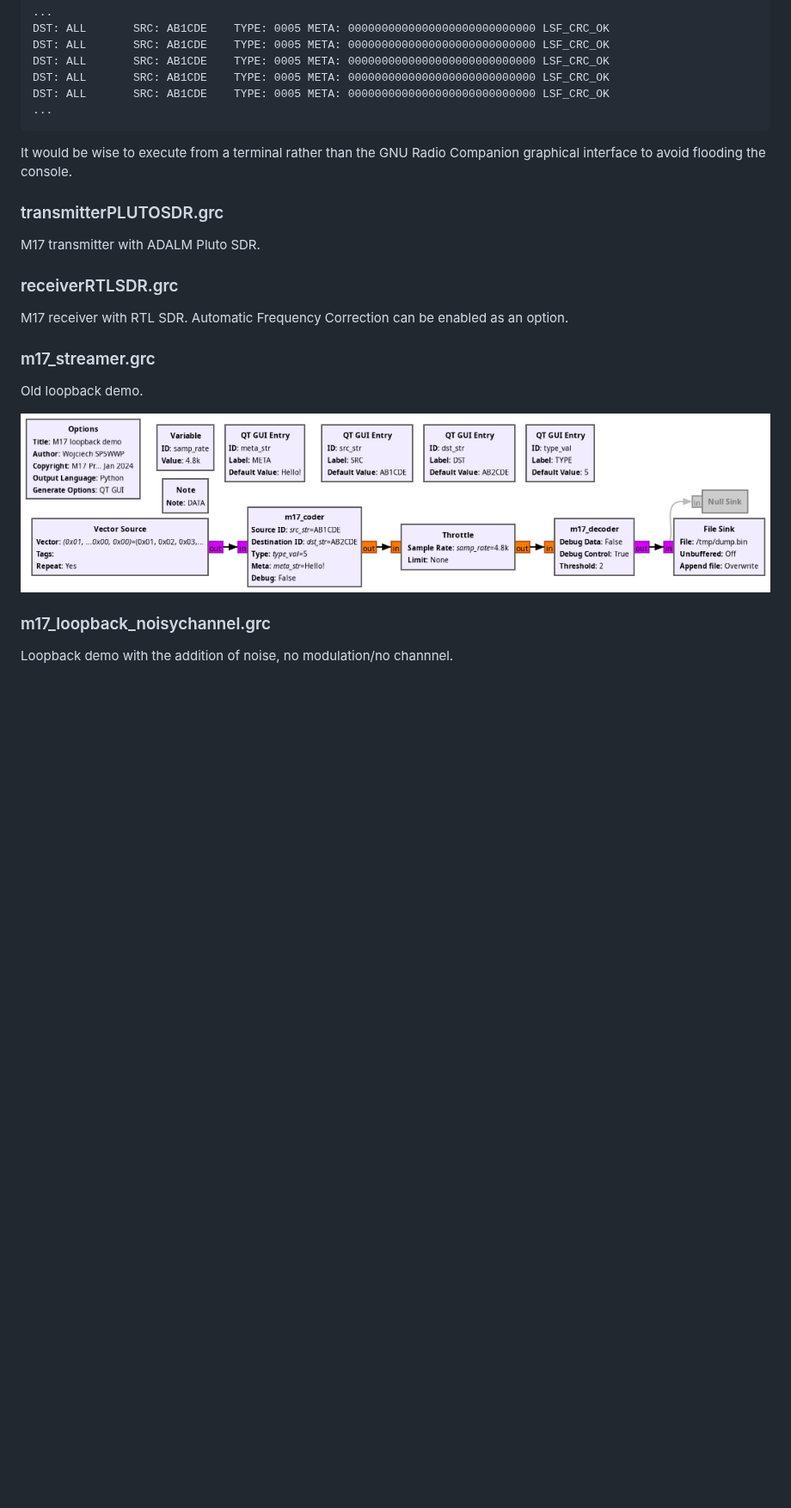
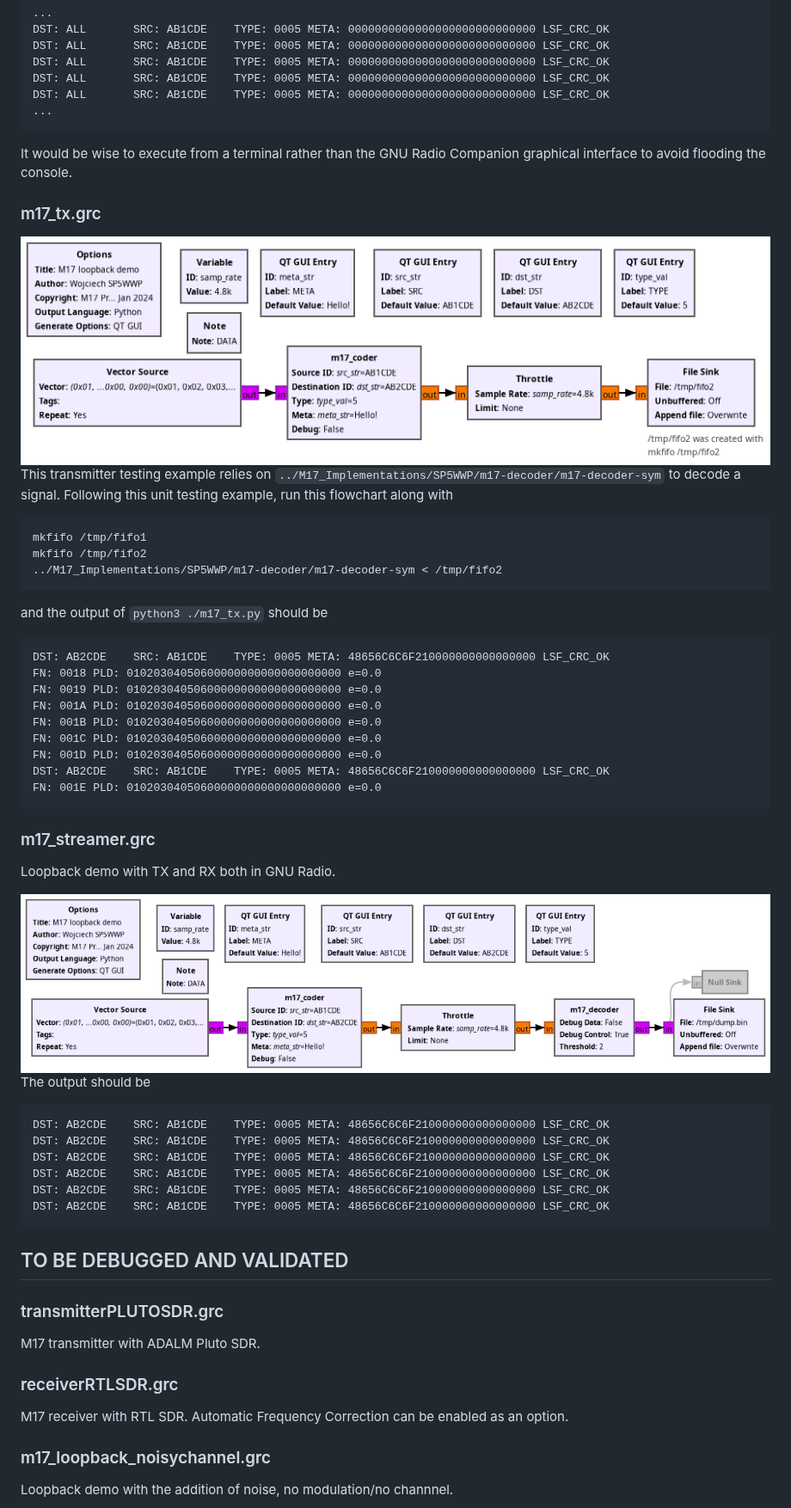
Before and after one commit to M17-Project/gr-m17, a Markdown page: examples/README.md, the part around one of its changes. Shown at 86% size. Drawn GitHub-style; pictures changed too: examples/m17_tx.png (added); blank space fills up the shorter version.

````diff
--- a/examples/README.md
+++ b/examples/README.md
@@ -26,16 +28,55 @@ DST: ALL       SRC: AB1CDE    TYPE: 0005 META: 0000000000000000000000000000 LSF_
 It would be wise to execute from a terminal rather than the GNU Radio Companion graphical interface
 to avoid flooding the console.
 
+### m17_tx.grc
+
+<img src="m17_tx.png">
+
+This transmitter testing example relies on ``../M17_Implementations/SP5WWP/m17-decoder/m17-decoder-sym``
+to decode a signal. Following this unit testing example, run this flowchart along with
+```
+mkfifo /tmp/fifo1
+mkfifo /tmp/fifo2
+../M17_Implementations/SP5WWP/m17-decoder/m17-decoder-sym < /tmp/fifo2
+```
+
+and the output of ``python3 ./m17_tx.py`` should be
+```
+DST: AB2CDE    SRC: AB1CDE    TYPE: 0005 META: 48656C6C6F210000000000000000 LSF_CRC_OK
+FN: 0018 PLD: 01020304050600000000000000000000 e=0.0
+FN: 0019 PLD: 01020304050600000000000000000000 e=0.0
+FN: 001A PLD: 01020304050600000000000000000000 e=0.0
+FN: 001B PLD: 01020304050600000000000000000000 e=0.0
+FN: 001C PLD: 01020304050600000000000000000000 e=0.0
+FN: 001D PLD: 01020304050600000000000000000000 e=0.0
+DST: AB2CDE    SRC: AB1CDE    TYPE: 0005 META: 48656C6C6F210000000000000000 LSF_CRC_OK
+FN: 001E PLD: 01020304050600000000000000000000 e=0.0
+```
+
+### m17_streamer.grc
+
+Loopback demo with TX and RX both in GNU Radio.
+
+<img src="m17_loopback.png">
+
+The output should be
+
+```
+DST: AB2CDE    SRC: AB1CDE    TYPE: 0005 META: 48656C6C6F210000000000000000 LSF_CRC_OK
+DST: AB2CDE    SRC: AB1CDE    TYPE: 0005 META: 48656C6C6F210000000000000000 LSF_CRC_OK
+DST: AB2CDE    SRC: AB1CDE    TYPE: 0005 META: 48656C6C6F210000000000000000 LSF_CRC_OK
+DST: AB2CDE    SRC: AB1CDE    TYPE: 0005 META: 48656C6C6F210000000000000000 LSF_CRC_OK
+DST: AB2CDE    SRC: AB1CDE    TYPE: 0005 META: 48656C6C6F210000000000000000 LSF_CRC_OK
+DST: AB2CDE    SRC: AB1CDE    TYPE: 0005 META: 48656C6C6F210000000000000000 LSF_CRC_OK
+```
+
+## TO BE DEBUGGED AND VALIDATED
+
 ### transmitterPLUTOSDR.grc
 M17 transmitter with ADALM Pluto SDR.
 
 ### receiverRTLSDR.grc
 M17 receiver with RTL SDR. Automatic Frequency Correction can be enabled as an option.
-
-### m17_streamer.grc
-Old loopback demo.
-
-<img src="m17_loopback.png">
 
 ### m17_loopback_noisychannel.grc
 Loopback demo with the addition of noise, no modulation/no channnel.
````
Also changed, not shown: other parts of examples/README.md (+2 -0 lines), README.md (+3 -36 lines), examples/m17_rx.png (added), examples/m17_streamer.png (deleted), 2 other files.
